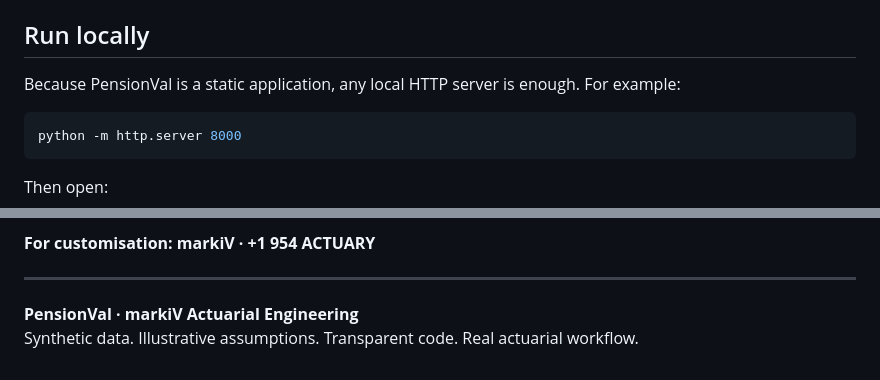
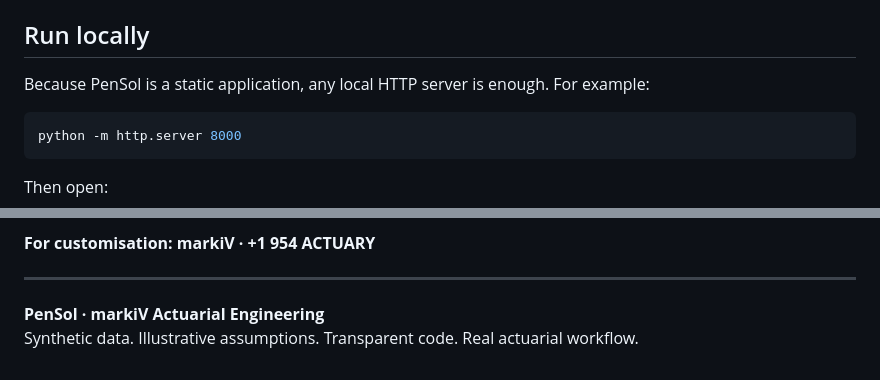
Before and after one commit to hvikramarora/pensol, a Markdown page: README.md, 2 parts joined by grey strips. Drawn GitHub-style.

````diff
--- a/README.md
+++ b/README.md
@@ -177,7 +177,7 @@ Recognised statuses are `Active`, `Deferred` and `Pensioner`.
 
 ## Run locally
 
-Because PensionVal is a static application, any local HTTP server is enough. For example:
+Because PenSol is a static application, any local HTTP server is enough. For example:
 
 ```bash
 python -m http.server 8000
@@ -244,5 +244,5 @@ Possible extensions include:
 
 ---
 
-**PensionVal · markiV Actuarial Engineering**
+**PenSol · markiV Actuarial Engineering**
 Synthetic data. Illustrative assumptions. Transparent code. Real actuarial workflow.
````
Also changed, not shown: other parts of README.md (+9 -9 lines).
